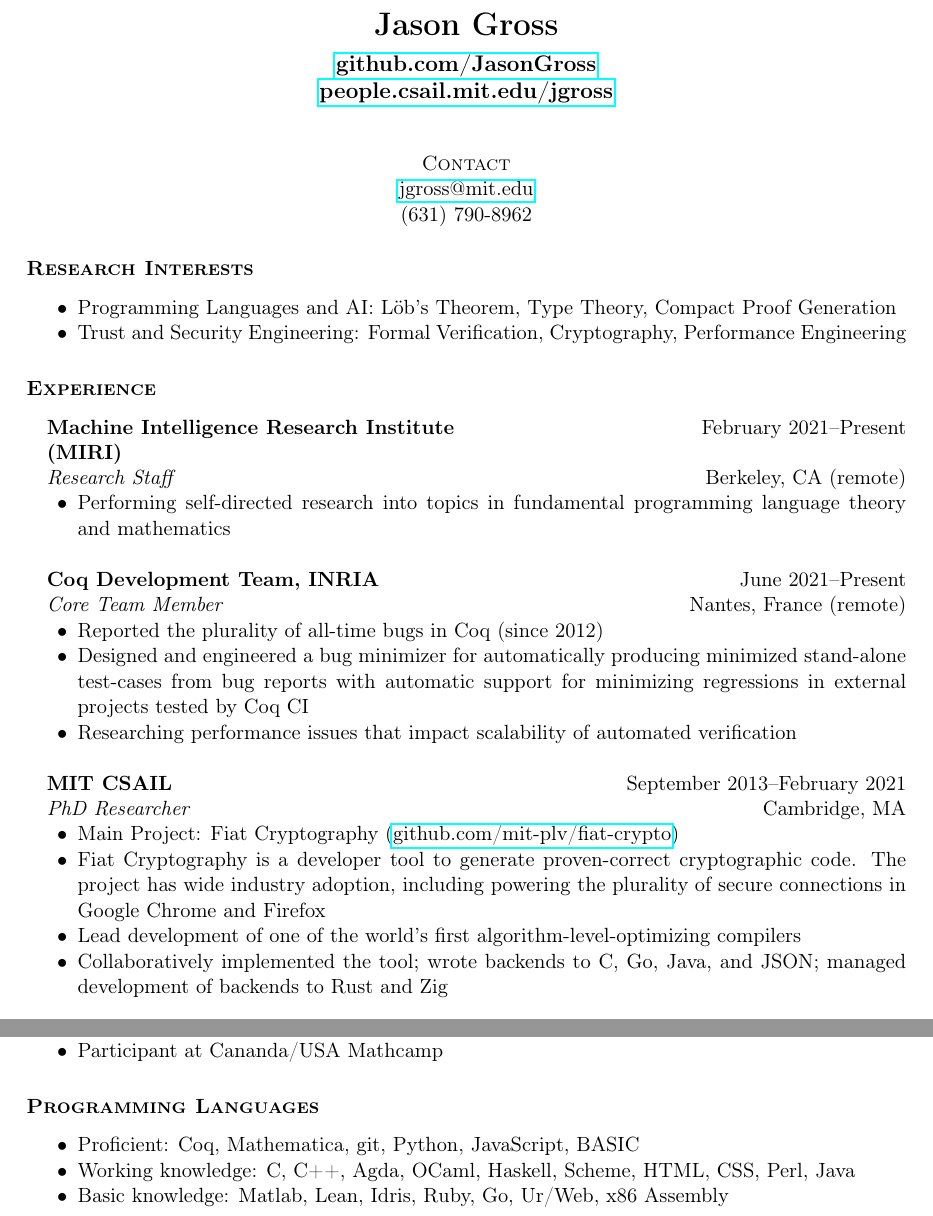
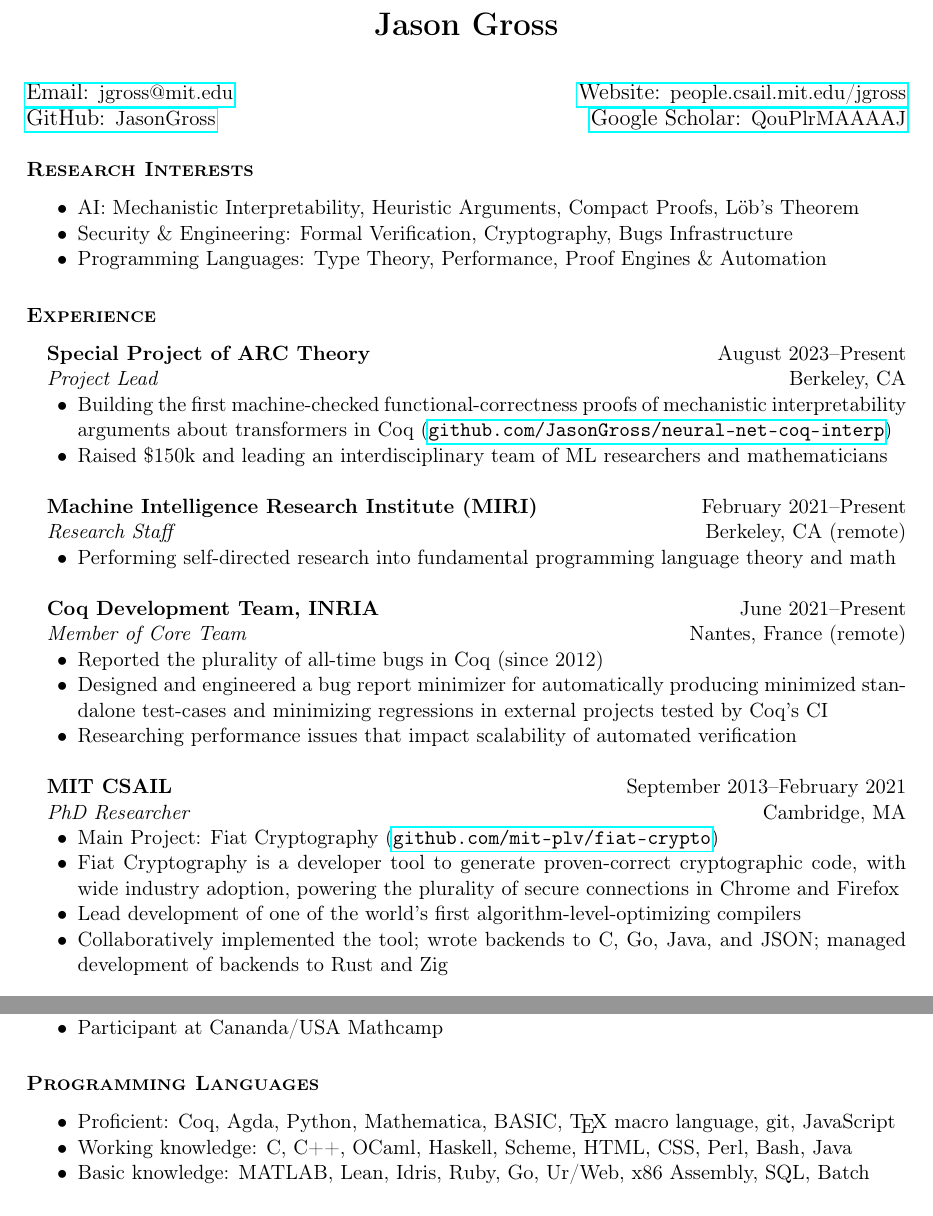
Before and after one commit to JasonGross/resume, a LaTeX CV (Resume.tex): two parts of pages 1 and 2 of 3, joined at a grey line, cut so that both start at the same text. Compiled offline with pdfLaTeX.

Commit message:
Update with interp project, PLs, etc

```diff
--- a/Resume.tex
+++ b/Resume.tex
@@ -6,7 +6,8 @@
 \usepackage{calc}
 \usepackage{amsmath}
 \usepackage{etoolbox}[2011/01/03]
-\usepackage[backend=biber,maxbibnames=99,sorting=ymdnt,noerroretextools=true,style=alphabetic]{biblatex}
+\expandafter\def\csname blx@noerroretextools\endcsname{}
+\usepackage[backend=biber,maxbibnames=99,sorting=ymdnt,style=alphabetic]{biblatex}
 % http://tex.stackexchange.com/a/140641
 \DeclareSortingTemplate{ymdnt}{
     \sort{
@@ -123,30 +133,47 @@
 
 \section{\textsc{Research Interests}}
 \begin{itemize}
-\item Programming Languages and AI: Löb's Theorem, Type Theory, Compact Proof Generation
-\item Trust and Security Engineering: Formal Verification, Cryptography, Performance Engineering
+\item AI: Mechanistic Interpretability, Heuristic Arguments, Compact Proofs, Löb's Theorem
+\item Security \& Engineering: Formal Verification, Cryptography, Bugs Infrastructure
+\item Programming Languages: Type Theory, Performance, Proof Engines \& Automation
+%
+%\item Mechanistic Interpretability: Heuristic Arguments, Compact Proofs, Type Theory
+%\item Security Engineering: Formal Verification, Cryptography, Performance Engineering
+%\item Programming Languages and AI: Löb's Theorem, Type Theory, Compact Proof Generation
+%%\item Trust and Security Engineering: Formal Verification, Cryptography, Performance Engineering
 \end{itemize}
 
 \section{\textsc{Experience}}
 
-\employer{Machine Intelligence Research Institute (MIRI)}
+\employer{Special Project of ARC Theory}
+\dates{August 2023--Present}
+\title{Project Lead}
+\location{Berkeley, CA}
+\begin{position}
+  \begin{itemize}
+  \item Building the first machine-checked functional-correctness proofs of mechanistic interpretability arguments about transformers in Coq (\href{https://github.com/JasonGross/neural-net-coq-interp}{\texttt{github.com/JasonGross/neural-net-coq-interp}})
+  \item Raised \$150k and leading an interdisciplinary team of ML researchers and mathematicians
+  \end{itemize}
+\end{position}
+
+\employer{\mbox{Machine Intelligence Research Institute (MIRI)}}
 \dates{February 2021--Present}
 \title{Research Staff}
 \location{Berkeley, CA (remote)}
 \begin{position}
   \begin{itemize}
-  \item Performing self-directed research into topics in fundamental programming language theory and mathematics%, bringing insights and understanding back to my supervisor
+  \item Performing self-directed research into fundamental programming language theory and math%ematics%, bringing insights and understanding back to my supervisor
   \end{itemize}
 \end{position}
 
 \employer{Coq Development Team, INRIA}
 \dates{June 2021--Present}
-\title{Core Team Member}
+\title{Member of Core Team}
 \location{Nantes, France (remote)}
 \begin{position}
   \begin{itemize}
   \item Reported the plurality of all-time bugs in Coq (since 2012)
-  \item Designed and engineered a bug minimizer for automatically producing minimized stand-alone test-cases from bug reports with automatic support for minimizing regressions in external projects tested by Coq CI
+  \item Designed and engineered a bug report minimizer for automatically producing minimized standalone test-cases and minimizing regressions in external projects tested by Coq's CI
   \item Researching performance issues that impact scalability of automated verification
   \end{itemize}
 \end{position}
@@ -157,8 +184,8 @@
 \location{Cambridge, MA}
 \begin{position}
   \begin{itemize}
-  \item Main Project: Fiat Cryptography (\href{https://github.com/mit-plv/fiat-crypto}{github.com/mit-plv/fiat-crypto})
-  \item Fiat Cryptography is a developer tool to generate proven-correct cryptographic code. The project has wide industry adoption, including powering the plurality of secure connections in Google Chrome and Firefox
+  \item Main Project: Fiat Cryptography (\href{https://github.com/mit-plv/fiat-crypto}{\texttt{github.com/mit-plv/fiat-crypto}})
+  \item Fiat Cryptography is a developer tool to generate proven-correct cryptographic code, with wide industry adoption, powering the plurality of secure connections in Chrome and Firefox
   \item Lead development of one of the world's first algorithm-level-optimizing compilers
   \item Collaboratively implemented the tool; wrote backends to C, Go, Java, and JSON; managed development of backends to Rust and Zig
   \end{itemize}
@@ -228,13 +255,14 @@
 \section{\textsc{Programming Languages}}
 \begin{itemize}
 \item
-  Proficient: Coq, %\onlymultitex{\cvlongfiles}{\TeX{} macro language, }
-  Mathematica, git, Python, JavaScript, BASIC
+  Proficient: Coq, Agda, Python, %\onlymultitex{\cvlongfiles}{\TeX{} macro language, }
+  Mathematica, BASIC, \TeX{} macro language, git, JavaScript
 \item
   Working knowledge: %\onlymultitex{\cvlongfiles}{\LaTeX{}, }
-  C, C++, Agda, OCaml, Haskell, Scheme, HTML, CSS, Perl, Java
+  C, C++, OCaml, Haskell, Scheme%/Racket
+  , HTML, CSS, Perl, Bash, Java
 \item
-  Basic knowledge: Matlab, Lean, Idris, Ruby, Go, Ur/Web, x86 Assembly
+  Basic knowledge: MATLAB, Lean, Idris, Ruby, Go, Ur/Web, x86 Assembly, SQL, Batch
 \end{itemize}
 
 \nocite{*}
```
Also changed, not shown: Resume.tex (31 more changed lines).
